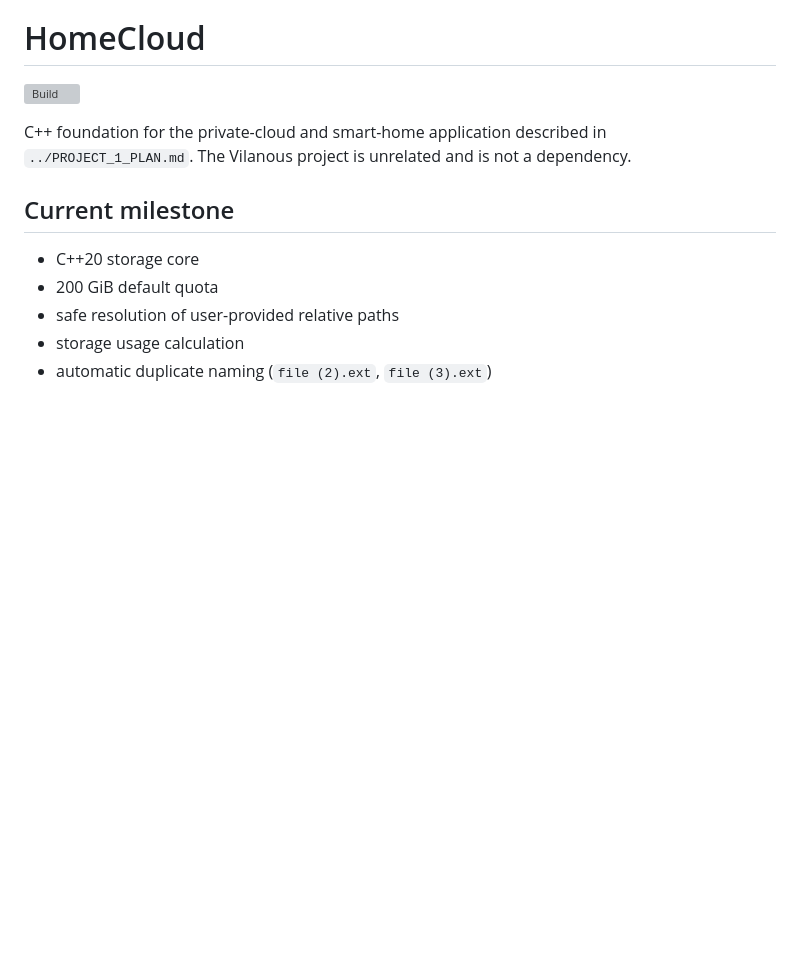
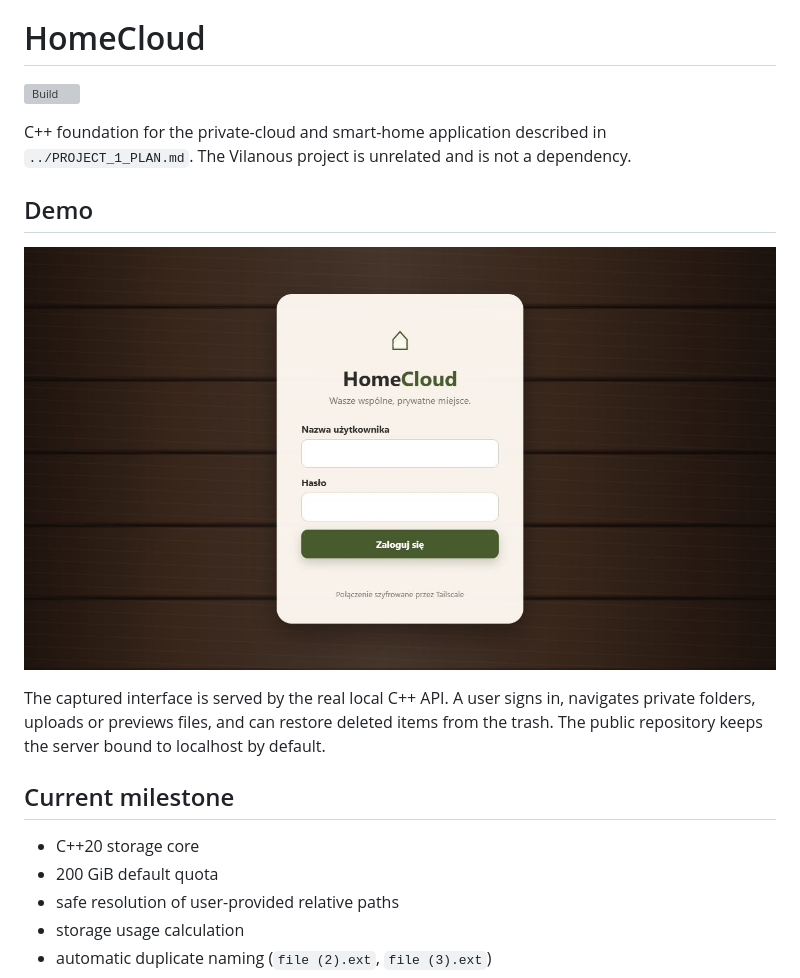
Before and after one commit to ProrokIzajasz/HomeCloud, a Markdown page: README.md, the part around the change. GitHub-like rendering; pictures changed too: docs/images/homecloud-overview.png (added); blank space fills up the shorter version; grey boxes are pictures that could not be loaded.

```diff
--- a/README.md
+++ b/README.md
@@ -4,6 +4,14 @@
 
 C++ foundation for the private-cloud and smart-home application described in
 `../PROJECT_1_PLAN.md`. The Vilanous project is unrelated and is not a dependency.
+
+## Demo
+
+![HomeCloud local login screen](docs/images/homecloud-overview.png)
+
+The captured interface is served by the real local C++ API. A user signs in, navigates
+private folders, uploads or previews files, and can restore deleted items from the trash.
+The public repository keeps the server bound to localhost by default.
 
 ## Current milestone
 
```
Also changed, not shown: 2 other files.
